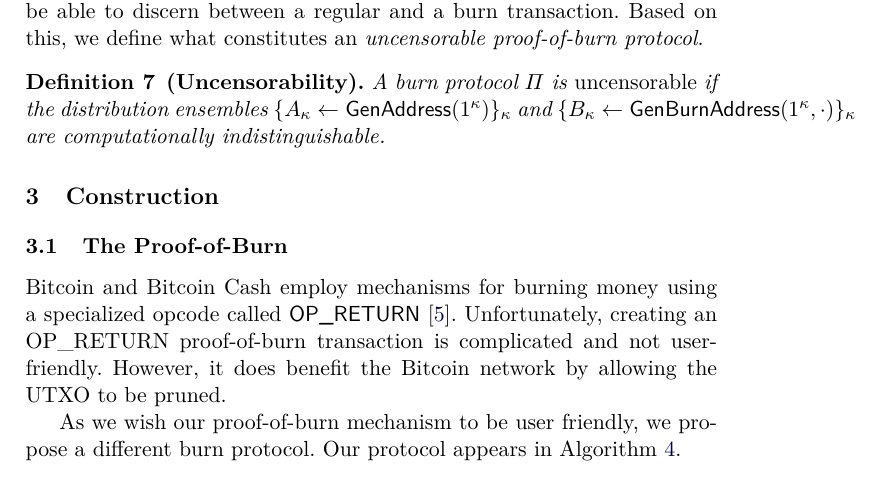
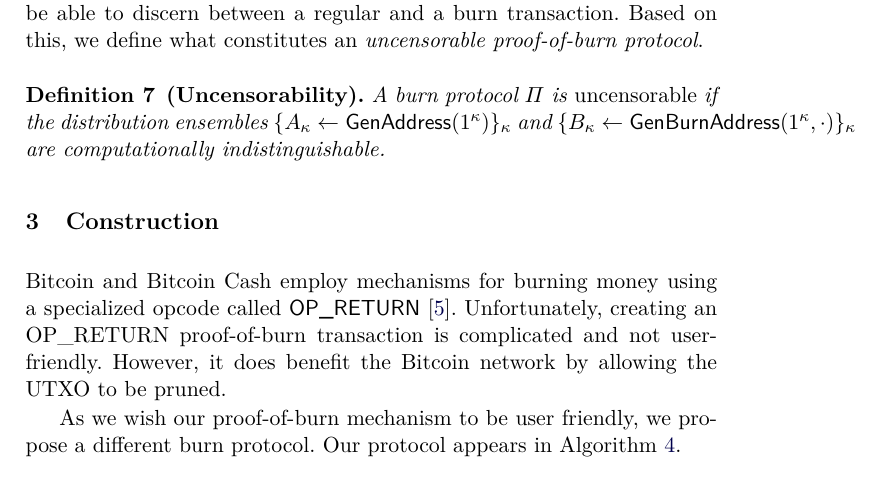
Before and after one commit to decrypto-org/burn-paper, a LaTeX paper (burn.tex, which reads construction.tex): part of page 7 of 18, cut so that both start at the same text. Compiled offline with pdfLaTeX.

Commit message:
remove unneeded subsection

```diff
--- a/construction.tex
+++ b/construction.tex
@@ -4,7 +4,6 @@
 
 \todo{explain the bitcoin protocol here ~gtklocker}
 
-\subsection{The Proof-of-Burn}
 Bitcoin and Bitcoin Cash employ mechanisms for burning money using a specialized
 opcode called \textsf{OP\_RETURN}~\cite{bartoletti2017analysis}. Unfortunately,
 creating an \text{OP\_RETURN} proof-of-burn transaction is complicated and not
```
